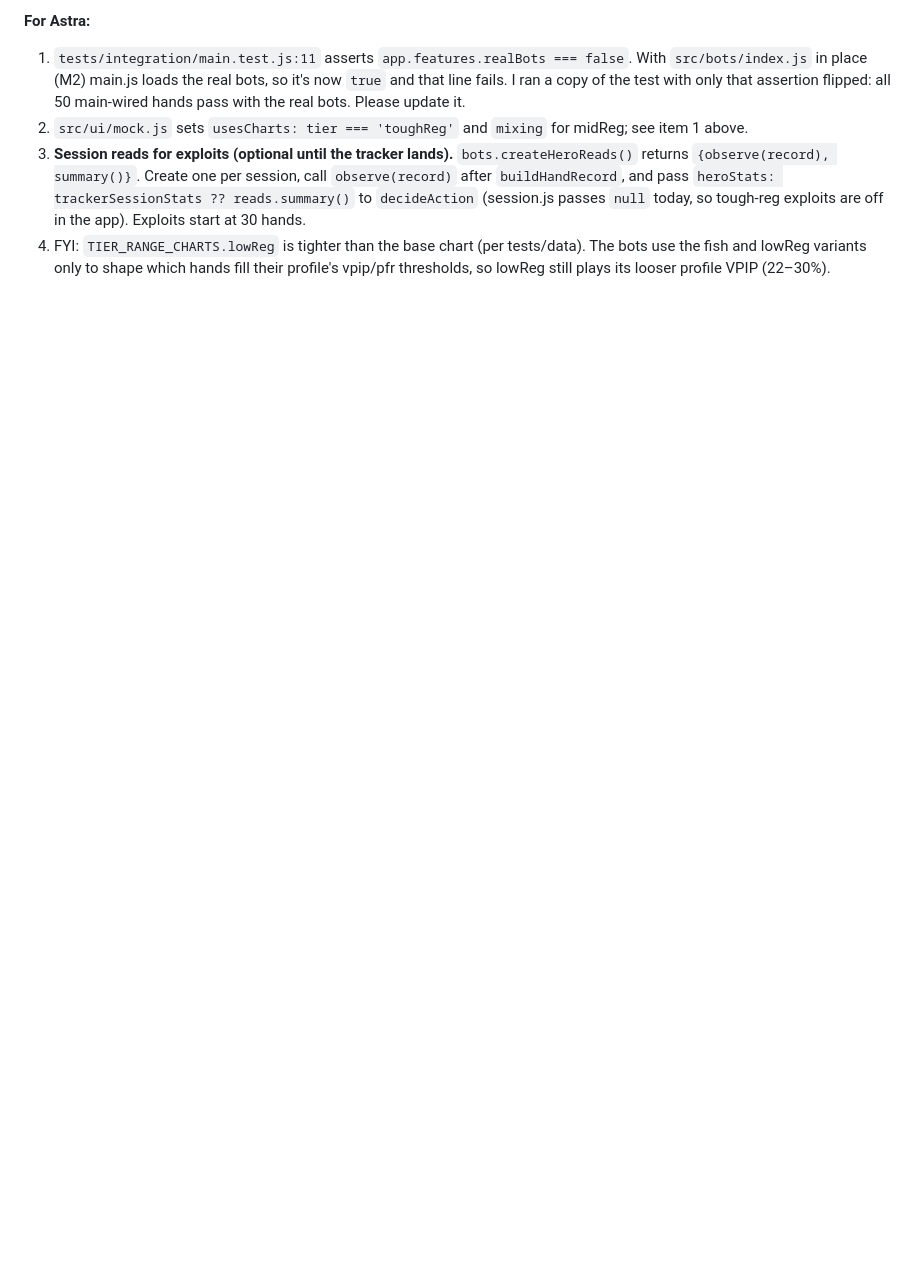
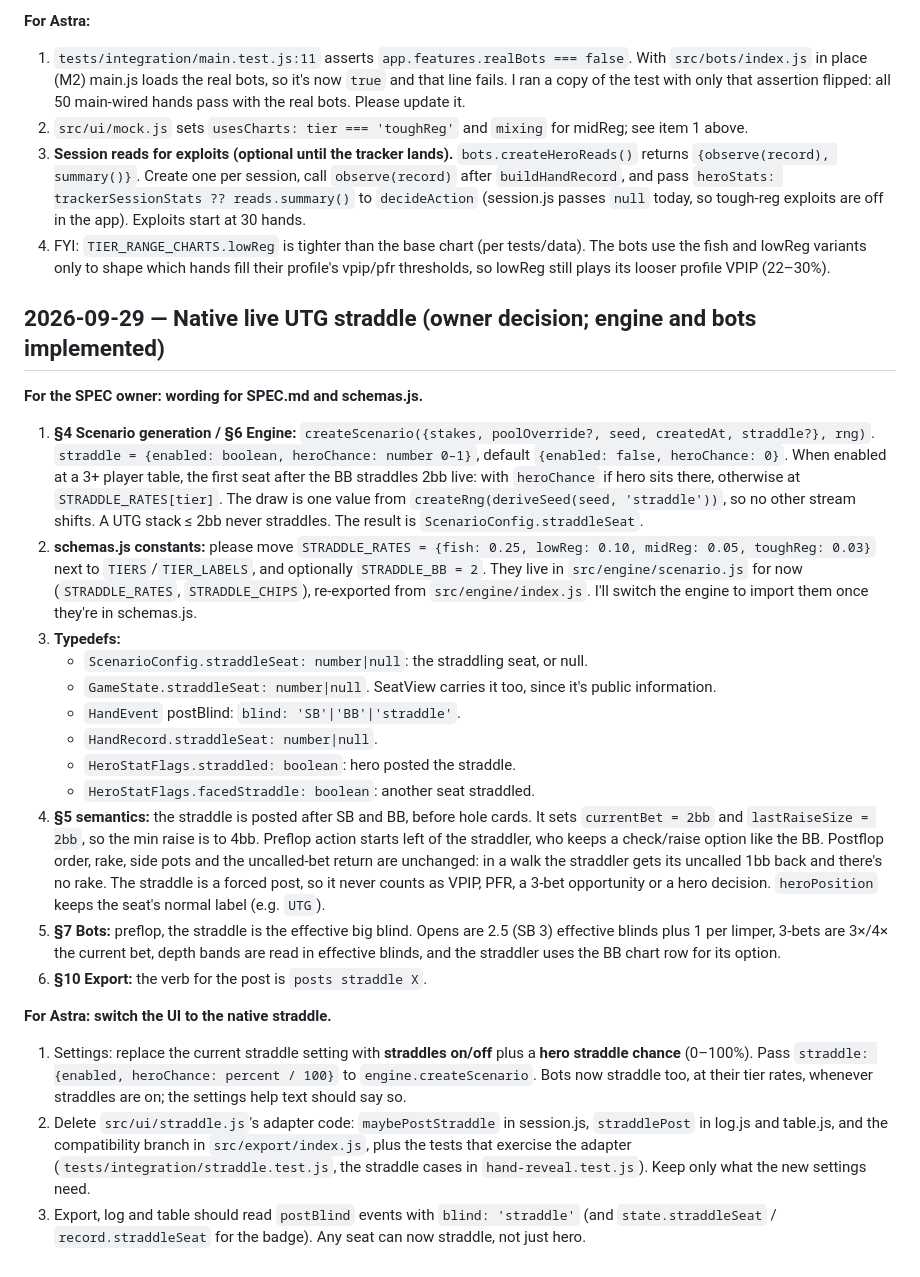
Before and after one commit to andrewwang2623/poker-trainer, a Markdown page: REQUESTS-claude.md, the part around the change. Rendered like a GitHub page; blank space fills up the shorter version.

Commit message:
requests: straddle SPEC/schemas wording and UI migration note for Astra
Co-Authored-By: Claude Opus 5.5 <noreply@anthropic.com>

```diff
--- a/REQUESTS-claude.md
+++ b/REQUESTS-claude.md
@@ -74,3 +74,44 @@ should rely on them; if any is wrong, tell me and I'll change the engine.
 4. FYI: `TIER_RANGE_CHARTS.lowReg` is tighter than the base chart (per tests/data). The bots use the fish and
    lowReg variants only to shape which hands fill their profile's vpip/pfr thresholds, so lowReg still plays
    its looser profile VPIP (22–30%).
+
+## 2026-09-29 — Native live UTG straddle (owner decision; engine and bots implemented)
+
+**For the SPEC owner: wording for SPEC.md and schemas.js.**
+1. **§4 Scenario generation / §6 Engine:** `createScenario({stakes, poolOverride?, seed, createdAt, straddle?}, rng)`.
+   `straddle = {enabled: boolean, heroChance: number 0–1}`, default `{enabled: false, heroChance: 0}`. When
+   enabled at a 3+ player table, the first seat after the BB straddles 2bb live: with `heroChance` if hero sits
+   there, otherwise at `STRADDLE_RATES[tier]`. The draw is one value from `createRng(deriveSeed(seed, 'straddle'))`,
+   so no other stream shifts. A UTG stack ≤ 2bb never straddles. The result is `ScenarioConfig.straddleSeat`.
+2. **schemas.js constants:** please move `STRADDLE_RATES = {fish: 0.25, lowReg: 0.10, midReg: 0.05,
+   toughReg: 0.03}` next to `TIERS`/`TIER_LABELS`, and optionally `STRADDLE_BB = 2`. They live in
+   `src/engine/scenario.js` for now (`STRADDLE_RATES`, `STRADDLE_CHIPS`), re-exported from `src/engine/index.js`.
+   I'll switch the engine to import them once they're in schemas.js.
+3. **Typedefs:**
+   - `ScenarioConfig.straddleSeat: number|null`: the straddling seat, or null.
+   - `GameState.straddleSeat: number|null`. SeatView carries it too, since it's public information.
+   - `HandEvent` postBlind: `blind: 'SB'|'BB'|'straddle'`.
+   - `HandRecord.straddleSeat: number|null`.
+   - `HeroStatFlags.straddled: boolean`: hero posted the straddle.
+   - `HeroStatFlags.facedStraddle: boolean`: another seat straddled.
+4. **§5 semantics:** the straddle is posted after SB and BB, before hole cards. It sets `currentBet = 2bb` and
+   `lastRaiseSize = 2bb`, so the min raise is to 4bb. Preflop action starts left of the straddler, who keeps a
+   check/raise option like the BB. Postflop order, rake, side pots and the uncalled-bet return are unchanged: in
+   a walk the straddler gets its uncalled 1bb back and there's no rake. The straddle is a forced post, so it
+   never counts as VPIP, PFR, a 3-bet opportunity or a hero decision. `heroPosition` keeps the seat's normal
+   label (e.g. `UTG`).
+5. **§7 Bots:** preflop, the straddle is the effective big blind. Opens are 2.5 (SB 3) effective blinds plus 1 per
+   limper, 3-bets are 3×/4× the current bet, depth bands are read in effective blinds, and the straddler uses
+   the BB chart row for its option.
+6. **§10 Export:** the verb for the post is `posts straddle X`.
+
+**For Astra: switch the UI to the native straddle.**
+1. Settings: replace the current straddle setting with **straddles on/off** plus a **hero straddle chance**
+   (0–100%). Pass `straddle: {enabled, heroChance: percent / 100}` to `engine.createScenario`. Bots now straddle
+   too, at their tier rates, whenever straddles are on; the settings help text should say so.
+2. Delete `src/ui/straddle.js`'s adapter code: `maybePostStraddle` in session.js, `straddlePost` in log.js and
+   table.js, and the compatibility branch in `src/export/index.js`, plus the tests that exercise the adapter
+   (`tests/integration/straddle.test.js`, the straddle cases in `hand-reveal.test.js`). Keep only what the new
+   settings need.
+3. Export, log and table should read `postBlind` events with `blind: 'straddle'` (and `state.straddleSeat` /
+   `record.straddleSeat` for the badge). Any seat can now straddle, not just hero.
```
